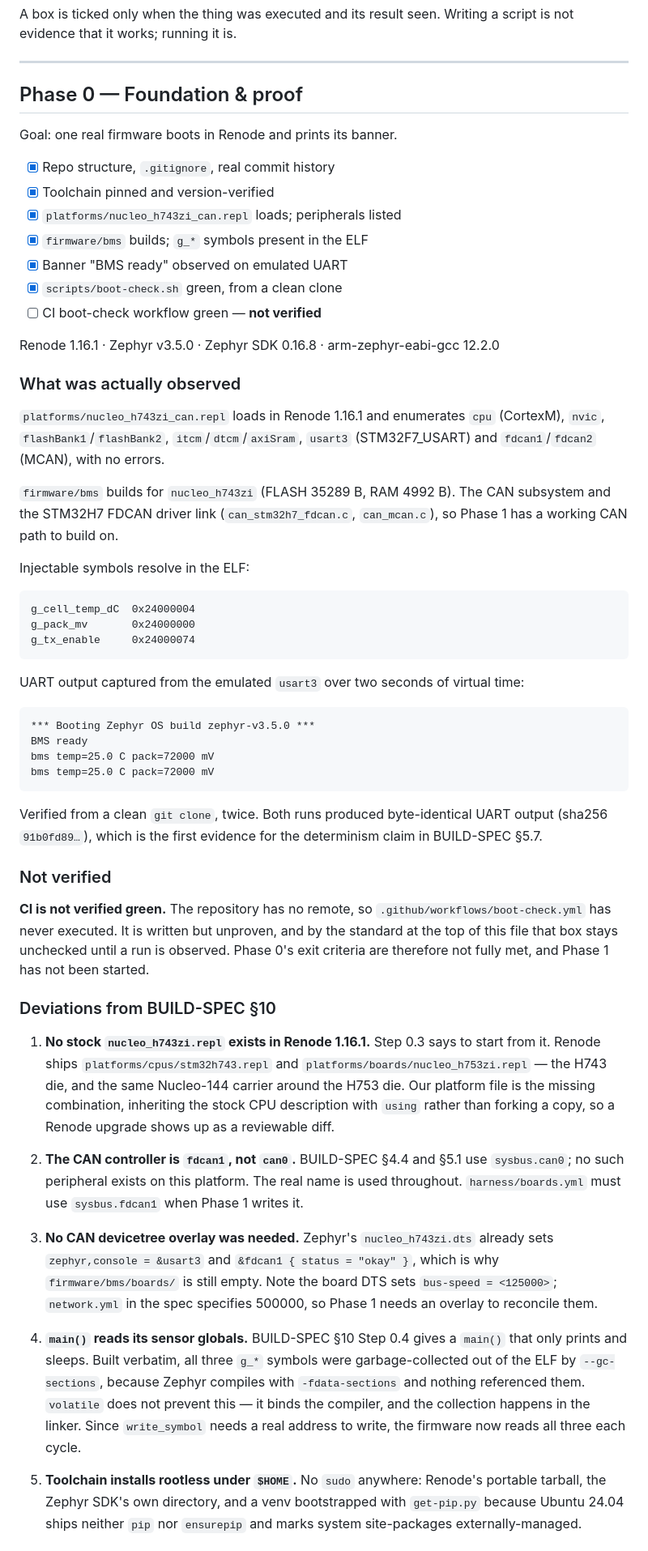
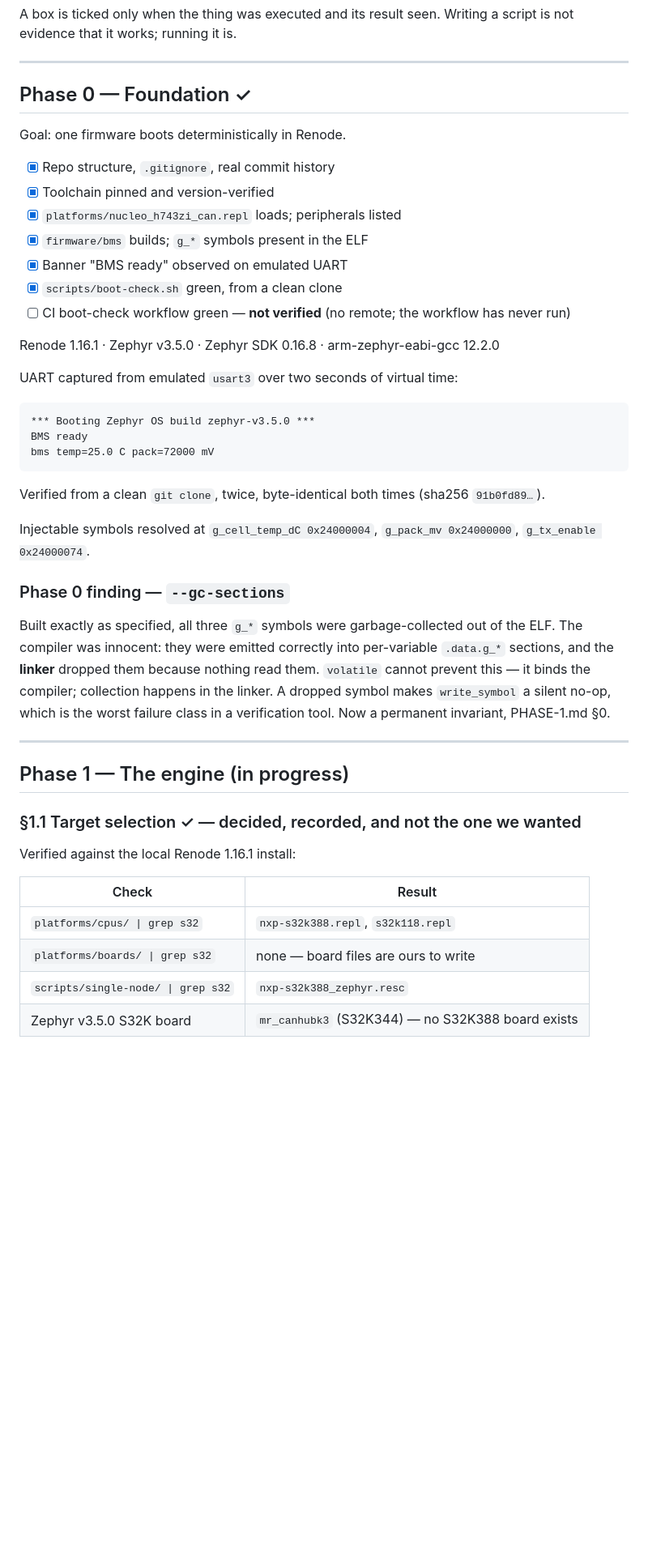
Before and after one commit to Dawar13/Adamas_V1, a Markdown page: docs/STATUS.md, the part around one of its changes. Shown at 81% size. Rendered like a GitHub page; blank space fills up the shorter version.

````diff
--- a/docs/STATUS.md
+++ b/docs/STATUS.md
@@ -7,9 +7,9 @@ evidence that it works; running it is.
 
 ---
 
-## Phase 0 — Foundation & proof
+## Phase 0 — Foundation ✓
 
-Goal: one real firmware boots in Renode and prints its banner.
+Goal: one firmware boots deterministically in Renode.
 
 - [x] Repo structure, `.gitignore`, real commit history
 - [x] Toolchain pinned and version-verified
@@ -17,80 +17,43 @@ Goal: one real firmware boots in Renode and prints its banner.
 - [x] `firmware/bms` builds; `g_*` symbols present in the ELF
 - [x] Banner "BMS ready" observed on emulated UART
 - [x] `scripts/boot-check.sh` green, from a clean clone
-- [ ] CI boot-check workflow green — **not verified**
+- [ ] CI boot-check workflow green — **not verified** (no remote; the workflow has never run)
 
 Renode 1.16.1 · Zephyr v3.5.0 · Zephyr SDK 0.16.8 · arm-zephyr-eabi-gcc 12.2.0
 
-### What was actually observed
-
-`platforms/nucleo_h743zi_can.repl` loads in Renode 1.16.1 and enumerates
-`cpu` (CortexM), `nvic`, `flashBank1`/`flashBank2`, `itcm`/`dtcm`/`axiSram`,
-`usart3` (STM32F7_USART) and `fdcan1`/`fdcan2` (MCAN), with no errors.
-
-`firmware/bms` builds for `nucleo_h743zi` (FLASH 35289 B, RAM 4992 B). The CAN
-subsystem and the STM32H7 FDCAN driver link (`can_stm32h7_fdcan.c`,
-`can_mcan.c`), so Phase 1 has a working CAN path to build on.
-
-Injectable symbols resolve in the ELF:
-
-```
-g_cell_temp_dC  0x24000004
-g_pack_mv       0x24000000
-g_tx_enable     0x24000074
-```
-
-UART output captured from the emulated `usart3` over two seconds of virtual
-time:
+UART captured from emulated `usart3` over two seconds of virtual time:
 
 ```
 *** Booting Zephyr OS build zephyr-v3.5.0 ***
 BMS ready
 bms temp=25.0 C pack=72000 mV
-bms temp=25.0 C pack=72000 mV
 ```
 
-Verified from a clean `git clone`, twice. Both runs produced byte-identical
-UART output (sha256 `91b0fd89…`), which is the first evidence for the
-determinism claim in BUILD-SPEC §5.7.
+Verified from a clean `git clone`, twice, byte-identical both times (sha256 `91b0fd89…`).
 
-### Not verified
+Injectable symbols resolved at `g_cell_temp_dC 0x24000004`, `g_pack_mv 0x24000000`,
+`g_tx_enable 0x24000074`.
 
-**CI is not verified green.** The repository has no remote, so
-`.github/workflows/boot-check.yml` has never executed. It is written but
-unproven, and by the standard at the top of this file that box stays
-unchecked until a run is observed. Phase 0's exit criteria are therefore not
-fully met, and Phase 1 has not been started.
+### Phase 0 finding — `--gc-sections`
 
-### Deviations from BUILD-SPEC §10
+Built exactly as specified, all three `g_*` symbols were garbage-collected out of the ELF. The
+compiler was innocent: they were emitted correctly into per-variable `.data.g_*` sections, and the
+**linker** dropped them because nothing read them. `volatile` cannot prevent this — it binds the
+compiler; collection happens in the linker. A dropped symbol makes `write_symbol` a silent no-op,
+which is the worst failure class in a verification tool. Now a permanent invariant, PHASE-1.md §0.
 
-1. **No stock `nucleo_h743zi.repl` exists in Renode 1.16.1.** Step 0.3 says to
-   start from it. Renode ships `platforms/cpus/stm32h743.repl` and
-   `platforms/boards/nucleo_h753zi.repl` — the H743 die, and the same
-   Nucleo-144 carrier around the H753 die. Our platform file is the missing
-   combination, inheriting the stock CPU description with `using` rather than
-   forking a copy, so a Renode upgrade shows up as a reviewable diff.
+---
 
-2. **The CAN controller is `fdcan1`, not `can0`.** BUILD-SPEC §4.4 and §5.1
-   use `sysbus.can0`; no such peripheral exists on this platform. The real
-   name is used throughout. `harness/boards.yml` must use `sysbus.fdcan1` when
-   Phase 1 writes it.
+## Phase 1 — The engine (in progress)
 
-3. **No CAN devicetree overlay was needed.** Zephyr's `nucleo_h743zi.dts`
-   already sets `zephyr,console = &usart3` and `&fdcan1 { status = "okay" }`,
-   which is why `firmware/bms/boards/` is still empty. Note the board DTS sets
-   `bus-speed = <125000>`; `network.yml` in the spec specifies 500000, so
-   Phase 1 needs an overlay to reconcile them.
+### §1.1 Target selection ✓ — decided, recorded, and not the one we wanted
 
-4. **`main()` reads its sensor globals.** BUILD-SPEC §10 Step 0.4 gives a
-   `main()` that only prints and sleeps. Built verbatim, all three `g_*`
-   symbols were garbage-collected out of the ELF by `--gc-sections`, because
-   Zephyr compiles with `-fdata-sections` and nothing referenced them.
-   `volatile` does not prevent this — it binds the compiler, and the
-   collection happens in the linker. Since `write_symbol` needs a real address
-   to write, the firmware now reads all three each cycle.
+Verified against the local Renode 1.16.1 install:
 
-5. **Toolchain installs rootless under `$HOME`.** No `sudo` anywhere: Renode's
-   portable tarball, the Zephyr SDK's own directory, and a venv bootstrapped
-   with `get-pip.py` because Ubuntu 24.04 ships neither `pip` nor `ensurepip`
-   and marks system site-packages externally-managed.
+| Check | Result |
+|---|---|
+| `platforms/cpus/ \| grep s32` | `nxp-s32k388.repl`, `s32k118.repl` |
+| `platforms/boards/ \| grep s32` | none — board files are ours to write |
+| `scripts/single-node/ \| grep s32` | `nxp-s32k388_zephyr.resc` |
+| Zephyr v3.5.0 S32K board | `mr_canhubk3` (S32K344) — no S32K388 board exists |
 
````
Also changed, not shown: other parts of docs/STATUS.md (+126 -21 lines).
